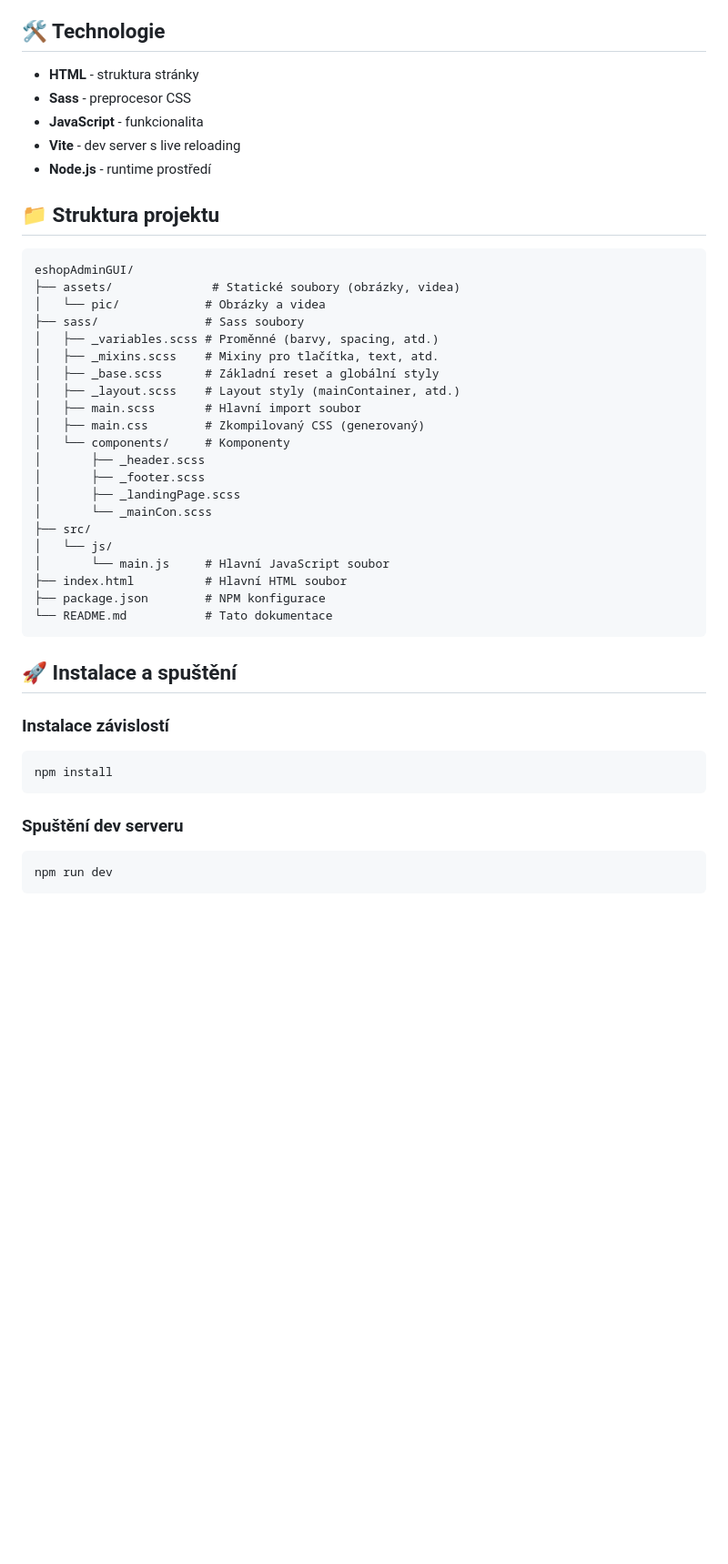
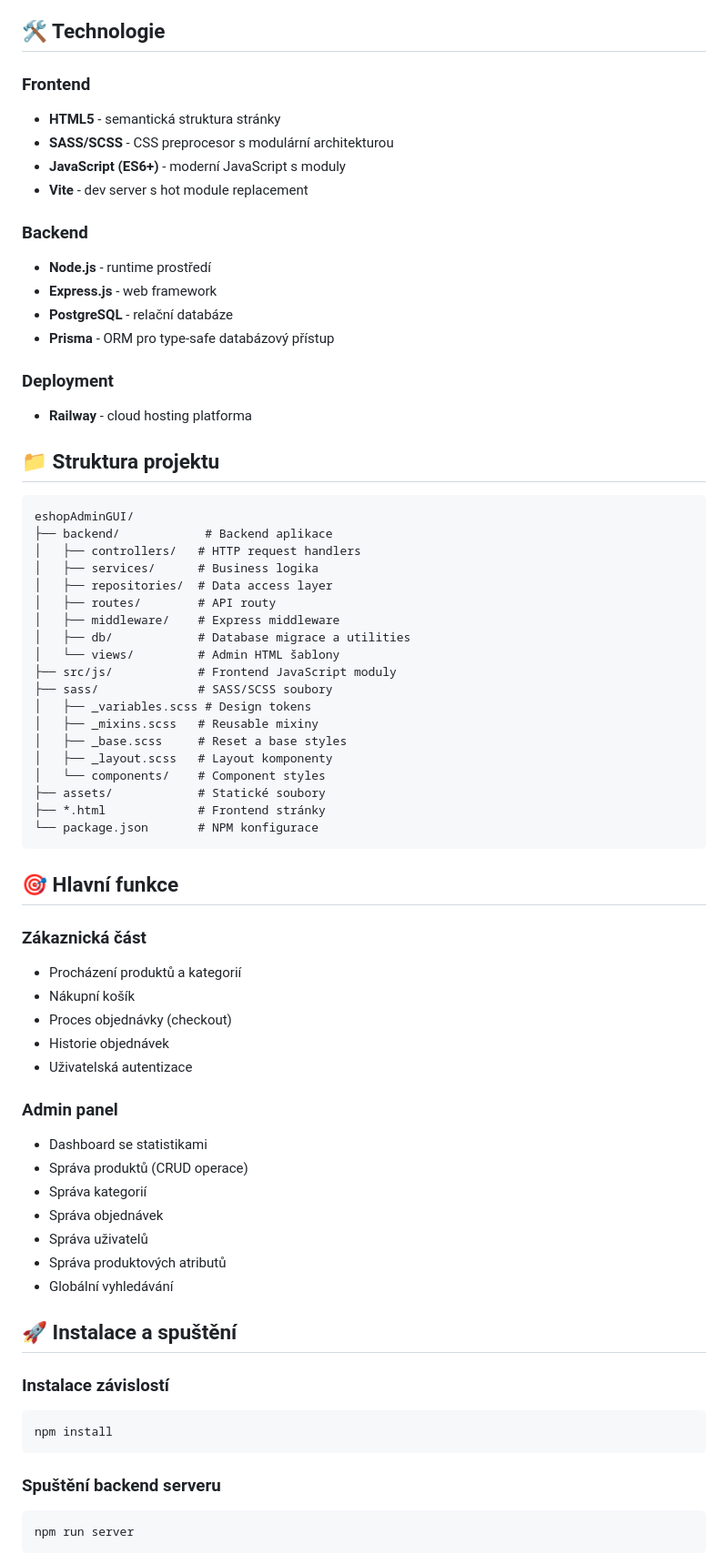
Before and after one commit to jsonWalker1/Fitinky-eshop, a Markdown page: README.md, the part around one of its changes. Shown at 91% size. Drawn GitHub-style; blank space fills up the shorter version.

Commit message:
Update README.md - describe project as AI programming experiment
- Remove interview/presentation references
- Add project description as AI collaboration experiment
- Expand technology stack description
- Add main features overview
- Update project structure
- Add note about AI collaboration

````diff
--- a/README.md
+++ b/README.md
@@ -20,37 +20,62 @@ Full-stack e-commerce platform s admin panelem. Postaveno na Node.js, Express.js
 
 ## 🛠 Technologie
 
-- **HTML** - struktura stránky
-- **Sass** - preprocesor CSS
-- **JavaScript** - funkcionalita
-- **Vite** - dev server s live reloading
+### Frontend
+- **HTML5** - semantická struktura stránky
+- **SASS/SCSS** - CSS preprocesor s modulární architekturou
+- **JavaScript (ES6+)** - moderní JavaScript s moduly
+- **Vite** - dev server s hot module replacement
+
+### Backend
 - **Node.js** - runtime prostředí
+- **Express.js** - web framework
+- **PostgreSQL** - relační databáze
+- **Prisma** - ORM pro type-safe databázový přístup
+
+### Deployment
+- **Railway** - cloud hosting platforma
 
 ## 📁 Struktura projektu
 
 ```
 eshopAdminGUI/
-├── assets/              # Statické soubory (obrázky, videa)
-│   └── pic/            # Obrázky a videa
-├── sass/               # Sass soubory
-│   ├── _variables.scss # Proměnné (barvy, spacing, atd.)
-│   ├── _mixins.scss    # Mixiny pro tlačítka, text, atd.
-│   ├── _base.scss      # Základní reset a globální styly
-│   ├── _layout.scss    # Layout styly (mainContainer, atd.)
-│   ├── main.scss       # Hlavní import soubor
-│   ├── main.css        # Zkompilovaný CSS (generovaný)
-│   └── components/     # Komponenty
-│       ├── _header.scss
-│       ├── _footer.scss
-│       ├── _landingPage.scss
-│       └── _mainCon.scss
-├── src/
-│   └── js/
-│       └── main.js     # Hlavní JavaScript soubor
-├── index.html          # Hlavní HTML soubor
-├── package.json        # NPM konfigurace
-└── README.md           # Tato dokumentace
+├── backend/            # Backend aplikace
+│   ├── controllers/   # HTTP request handlers
+│   ├── services/      # Business logika
+│   ├── repositories/  # Data access layer
+│   ├── routes/        # API routy
+│   ├── middleware/    # Express middleware
+│   ├── db/            # Database migrace a utilities
+│   └── views/         # Admin HTML šablony
+├── src/js/            # Frontend JavaScript moduly
+├── sass/              # SASS/SCSS soubory
+│   ├── _variables.scss # Design tokens
+│   ├── _mixins.scss   # Reusable mixiny
+│   ├── _base.scss     # Reset a base styles
+│   ├── _layout.scss   # Layout komponenty
+│   └── components/    # Component styles
+├── assets/            # Statické soubory
+├── *.html             # Frontend stránky
+└── package.json       # NPM konfigurace
 ```
+
+## 🎯 Hlavní funkce
+
+### Zákaznická část
+- Procházení produktů a kategorií
+- Nákupní košík
+- Proces objednávky (checkout)
+- Historie objednávek
+- Uživatelská autentizace
+
+### Admin panel
+- Dashboard se statistikami
+- Správa produktů (CRUD operace)
+- Správa kategorií
+- Správa objednávek
+- Správa uživatelů
+- Správa produktových atributů
+- Globální vyhledávání
 
 ## 🚀 Instalace a spuštění
 
@@ -60,9 +85,9 @@ eshopAdminGUI/
 npm install
 ```
 
-### Spuštění dev serveru
+### Spuštění backend serveru
 
 ```bash
-npm run dev
+npm run server
 ```
 
````
Also changed, not shown: other parts of README.md (+38 -6 lines).
